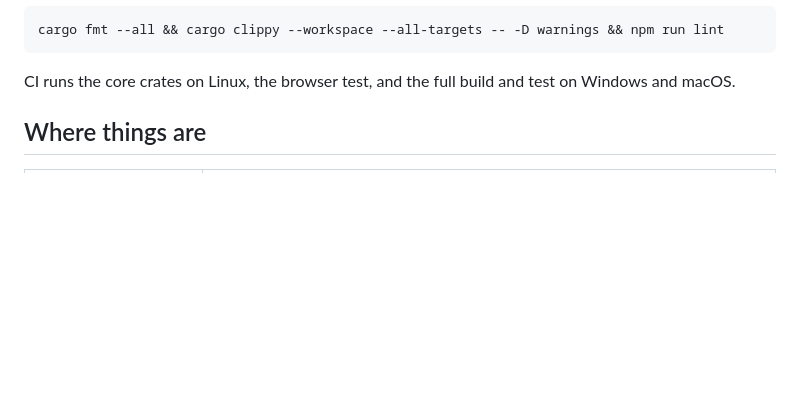
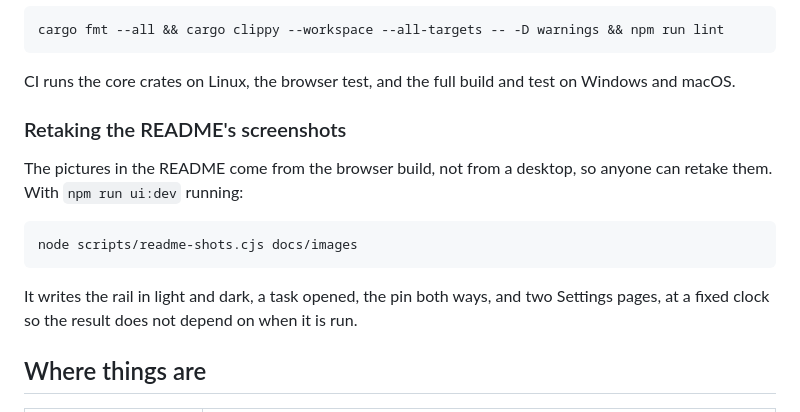
Before and after one commit to markcastle/taskrail, a Markdown page: docs/developing.md, the part around the change. Drawn GitHub-style; blank space fills up the shorter version.

````diff
--- a/docs/developing.md
+++ b/docs/developing.md
@@ -75,6 +75,16 @@ cargo fmt --all && cargo clippy --workspace --all-targets -- -D warnings && npm
 ```
 
 CI runs the core crates on Linux, the browser test, and the full build and test on Windows and macOS.
+
+### Retaking the README's screenshots
+
+The pictures in the README come from the browser build, not from a desktop, so anyone can retake them. With `npm run ui:dev` running:
+
+```bash
+node scripts/readme-shots.cjs docs/images
+```
+
+It writes the rail in light and dark, a task opened, the pin both ways, and two Settings pages, at a fixed clock so the result does not depend on when it is run.
 
 ## Where things are
 
````
Also changed, not shown: README.md (+24 -1 lines), docs/images/details.png (added), docs/images/pin.png (added), docs/images/rail-dark.png, docs/images/rail-light.png, docs/images/settings-connectors.png (added), docs/images/settings-rail.png (added), 3 other files.
